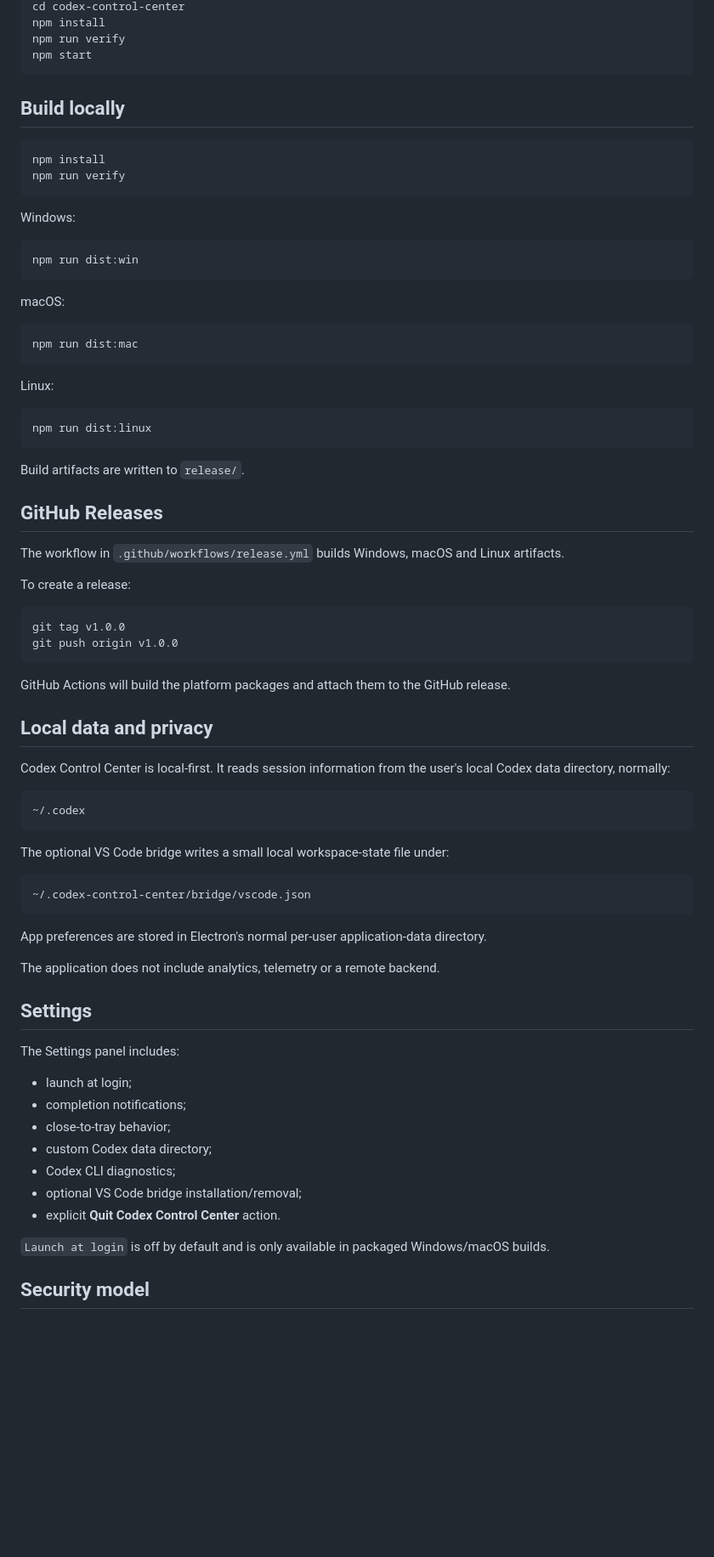
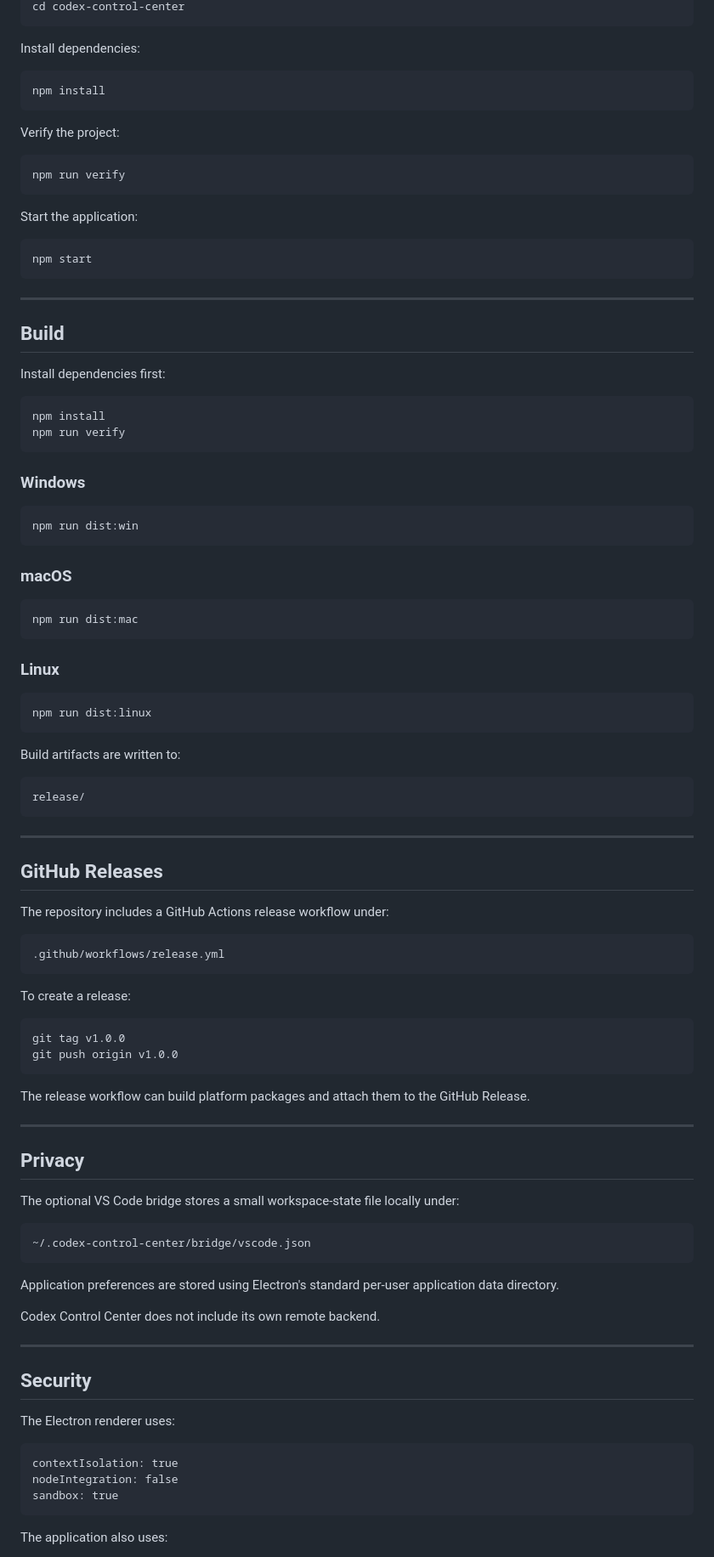
Before and after one commit to dvlcek/codex-control-center, a Markdown page: README.md, the part around one of its changes. Shown at 85% size. Rendered like a GitHub page; blank space fills up the shorter version.

````diff
--- a/README.md
+++ b/README.md
@@ -59,39 +178,68 @@ git clone <your-repository-url>
 cd codex-control-center
+```
+
+Install dependencies:
+
+```bash
 npm install
+```
+
+Verify the project:
+
+```bash
 npm run verify
+```
+
+Start the application:
+
+```bash
 npm start
 ```
 
-## Build locally
+---
+
+## Build
+
+Install dependencies first:
 
 ```bash
 npm install
 npm run verify
 ```
 
-Windows:
+### Windows
 
 ```bash
 npm run dist:win
 ```
 
-macOS:
+### macOS
 
 ```bash
 npm run dist:mac
 ```
 
-Linux:
+### Linux
 
 ```bash
 npm run dist:linux
 ```
 
-Build artifacts are written to `release/`.
+Build artifacts are written to:
+
+```text
+release/
+```
+
+---
 
 ## GitHub Releases
 
-The workflow in `.github/workflows/release.yml` builds Windows, macOS and Linux artifacts.
+The repository includes a GitHub Actions release workflow under:
+
+```text
+.github/workflows/release.yml
+```
 
 To create a release:
 
@@ -100,39 +248,33 @@ git tag v1.0.0
 git push origin v1.0.0
 ```
 
-GitHub Actions will build the platform packages and attach them to the GitHub release.
+The release workflow can build platform packages and attach them to the GitHub Release.
 
-## Local data and privacy
+---
 
-Codex Control Center is local-first. It reads session information from the user's local Codex data directory, normally:
+## Privacy
 
-```text
-~/.codex
-```
-
-The optional VS Code bridge writes a small local workspace-state file under:
+The optional VS Code bridge stores a small workspace-state file locally under:
 
 ```text
 ~/.codex-control-center/bridge/vscode.json
 ```
 
-App preferences are stored in Electron's normal per-user application-data directory.
+Application preferences are stored using Electron's standard per-user application data directory.
 
-The application does not include analytics, telemetry or a remote backend.
+Codex Control Center does not include its own remote backend.
 
-## Settings
+---
 
-The Settings panel includes:
+## Security
 
-- launch at login;
-- completion notifications;
-- close-to-tray behavior;
-- custom Codex data directory;
-- Codex CLI diagnostics;
-- optional VS Code bridge installation/removal;
-- explicit **Quit Codex Control Center** action.
+The Electron renderer uses:
 
-`Launch at login` is off by default and is only available in packaged Windows/macOS builds.
+```text
+contextIsolation: true
+nodeIntegration: false
+sandbox: true
+```
 
-## Security model
+The application also uses:
 
````
Also changed, not shown: other parts of README.md (+206 -48 lines).
